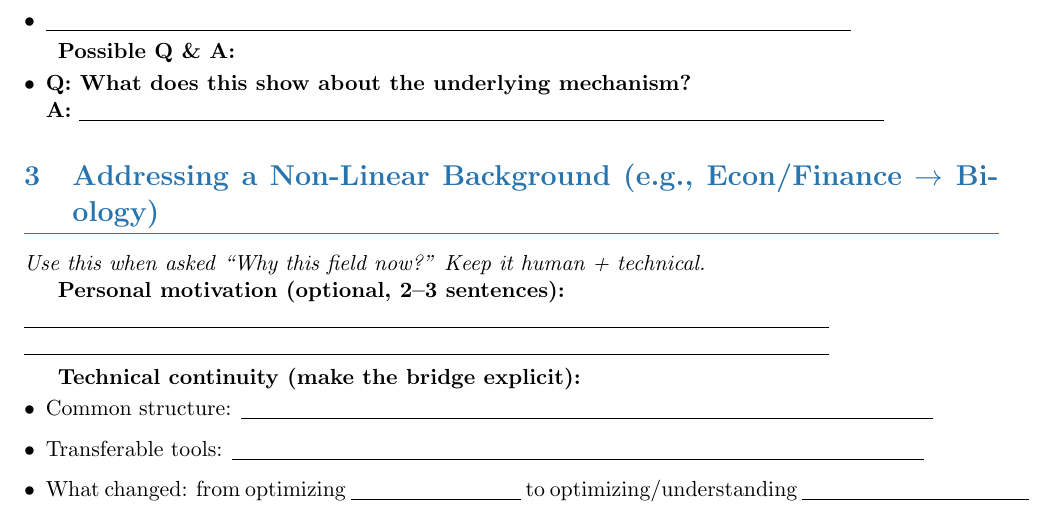
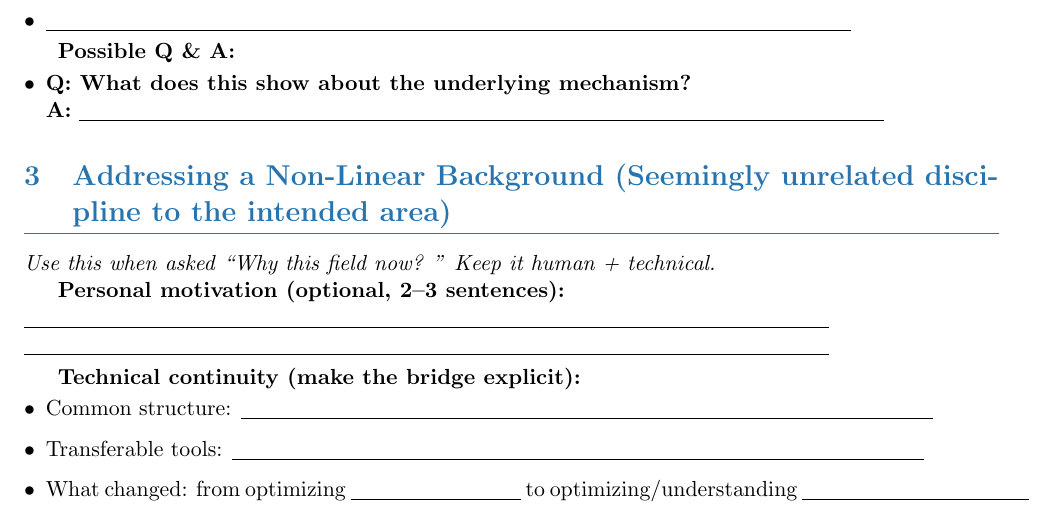
Before and after one commit to mathgatito/hku-math-compass, a LaTeX document (Cheat Sheet/Sheet.tex): part of page 2 of 3, cut so that both start at the same text. Compiled offline with pdfLaTeX.

Commit message:
Add files via upload

```diff
--- a/Cheat Sheet/Sheet.tex
+++ b/Cheat Sheet/Sheet.tex
@@ -161,8 +161,8 @@
 	\end{itemize}
 
 	% =========================================================
-	\section{Addressing a Non-Linear Background (e.g., Econ/Finance $\rightarrow$ Biology)}
-	\textit{Use this when asked ``Why this field now?'' Keep it human + technical.}
+	\section{Addressing a Non-Linear Background (Seemingly unrelated discipline to the intended area)}
+	\textit{Use this when asked ``Why this field now? '' Keep it human + technical.}
 
 	\textbf{Personal motivation (optional, 2--3 sentences):}\\
 	\underline{\hspace{14.2cm}}\\
```
Also changed, not shown: Cheat Sheet/Sheet.pdf, 4 other files.
